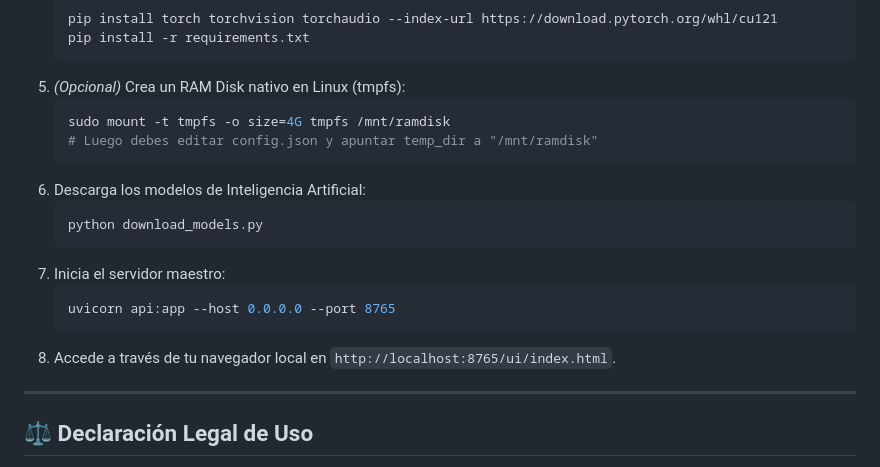
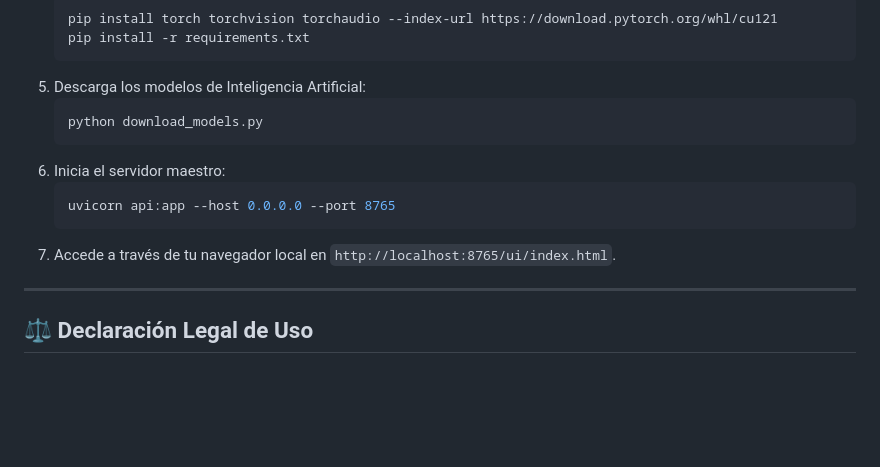
Before and after one commit to yemsy26/suno-local, a Markdown page: README.md, the part around one of its changes. GitHub-like rendering; blank space fills up the shorter version.

````diff
--- a/README.md
+++ b/README.md
@@ -71,20 +70,15 @@ El sistema ha sido reestructurado para ofrecer un flujo de trabajo digno de un e
    pip install torch torchvision torchaudio --index-url https://download.pytorch.org/whl/cu121
    pip install -r requirements.txt
    ```
-5. *(Opcional)* Crea un RAM Disk nativo en Linux (tmpfs):
-   ```bash
-   sudo mount -t tmpfs -o size=4G tmpfs /mnt/ramdisk
-   # Luego debes editar config.json y apuntar temp_dir a "/mnt/ramdisk"
-   ```
-6. Descarga los modelos de Inteligencia Artificial:
+5. Descarga los modelos de Inteligencia Artificial:
    ```bash
    python download_models.py
    ```
-7. Inicia el servidor maestro:
+6. Inicia el servidor maestro:
    ```bash
    uvicorn api:app --host 0.0.0.0 --port 8765
    ```
-8. Accede a través de tu navegador local en `http://localhost:8765/ui/index.html`.
+7. Accede a través de tu navegador local en `http://localhost:8765/ui/index.html`.
 
 ---
 
````
Also changed, not shown: other parts of README.md (+17 -18 lines).
